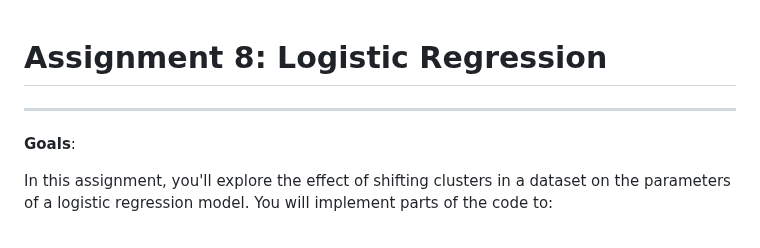
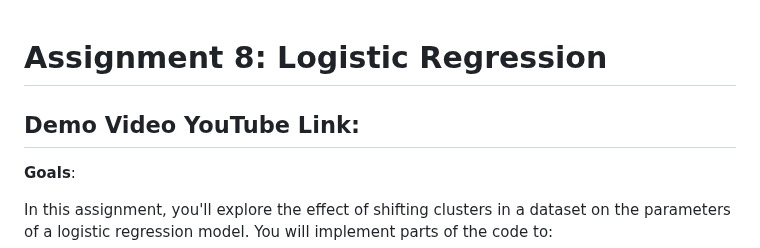
Before and after one commit to wasay28/wasay28-assignment-8, a Markdown page: README.md, the part around the change. Drawn GitHub-style.

```diff
--- a/README.md
+++ b/README.md
@@ -1,5 +1,5 @@
 # Assignment 8: Logistic Regression
-
+Demo Video YouTube Link:
 ---
 
 **Goals**:
```
